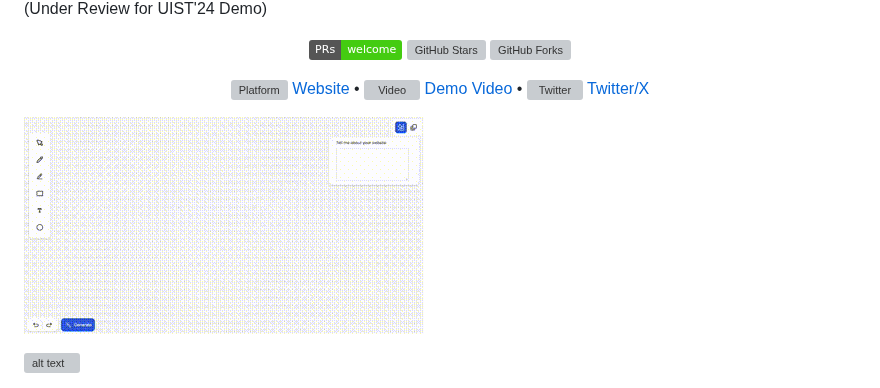
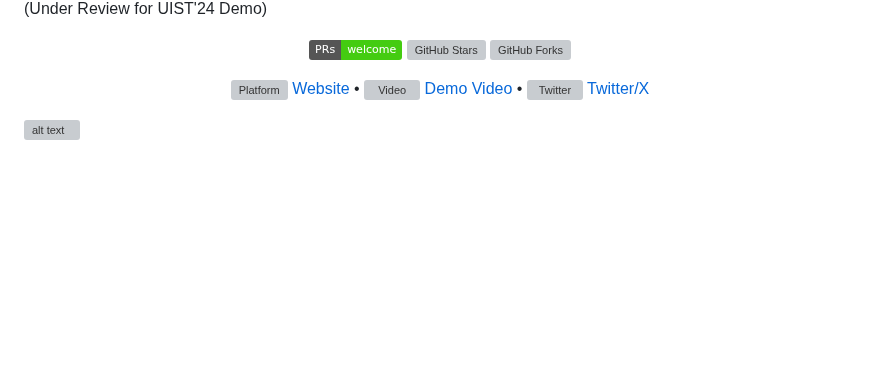
Before and after one commit to Carolzhangzz/frontendiffusion, a Markdown page: README.md, the part around the change. Rendered like a GitHub page; badges without logos; blank space fills up the shorter version; grey boxes are pictures that could not be loaded.

```diff
--- a/README.md
+++ b/README.md
@@ -13,8 +13,6 @@
    <img src="https://img.icons8.com/?size=100&id=114331&format=png&color=000000" alt="Video" width="18" height="18" style="vertical-align: middle; "/> <a href="https://twitter.com/jasonzding/status/1814046922874724767">Demo Video</a> •
   <img src="https://img.icons8.com/?size=100&id=13963&format=png&color=000000" alt="Twitter" width="18" height="18" style="vertical-align: middle;"/> <a href="https://twitter.com/Carol_Zhang1027">Twitter/X</a>
 </p>
-
-![Demo GIF](./Images/demogif.gif)
 
 ![alt text](./Images/Interface.png)
 
```
